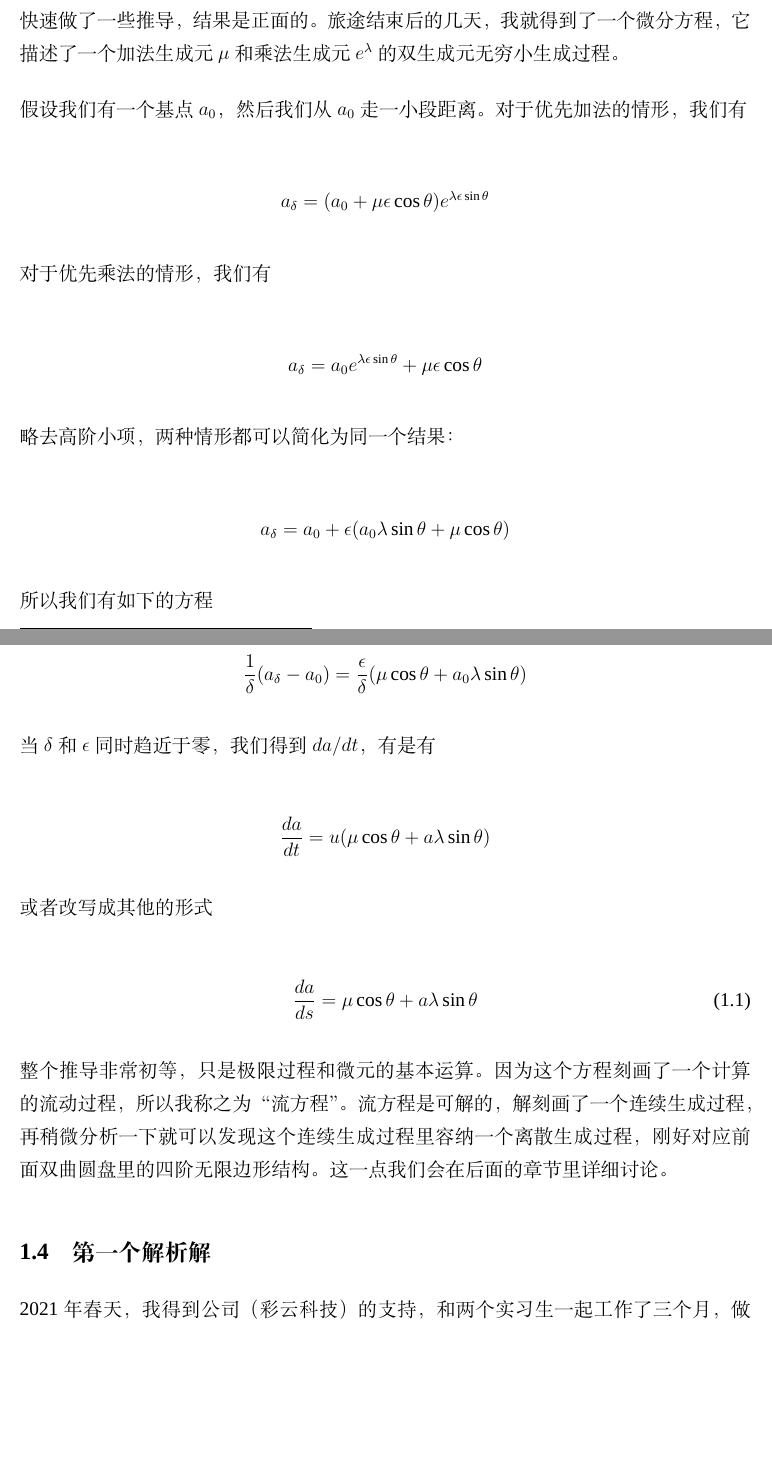
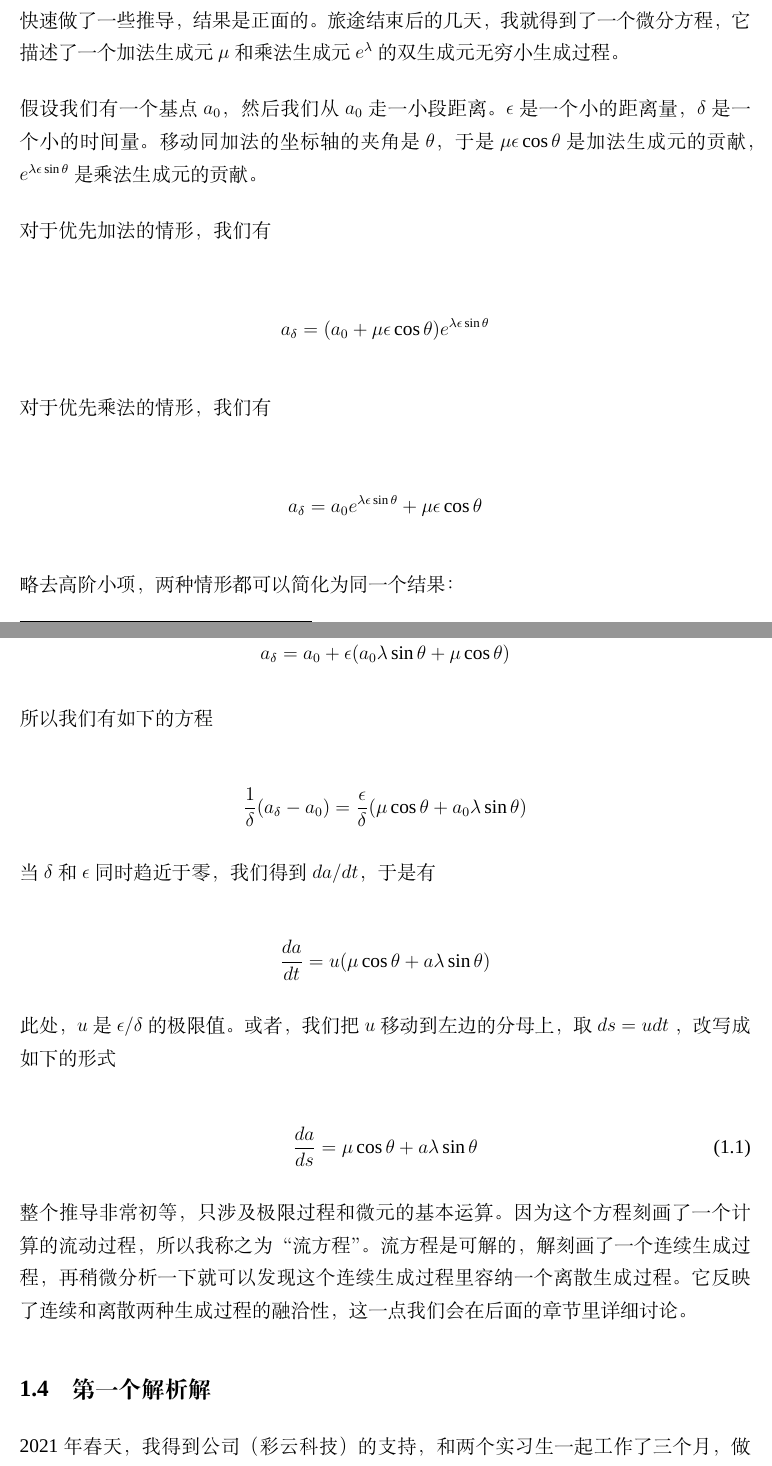
Before and after one commit to mountain/aeg-invitation, a LaTeX book (zh-hans/invitation-zhs.tex): two parts of pages 10 and 11 of 35, joined at a grey line, cut so that both start at the same text, the shorter picture padded with empty space. Compiled offline with XeLaTeX; a missing font is replaced by an installed copy or a similar font.

Commit message:
add skeleton

```diff
--- a/zh-hans/invitation-zhs.tex
+++ b/zh-hans/invitation-zhs.tex
@@ -222,7 +222,7 @@
 数字按照加法的规律从左到右不断加一排布；与之垂直的轴是乘法轴，数据按照乘法的规律逐步乘二排布。与乘法轴垂直的都是加法轴，而与加法轴垂直的都是乘法轴。
 通过这种加乘交错的构造我们可以编码数字的加法和乘法运算。
 
-当这个数字的四阶无限边形排布做出来以后，望着这些高度对称分布的点值，我产生了非常自然的一个疑问\footnote{最初的这个问题，至今还没有完全解决。有朋友告诉我，它可能和一些复杂的模函数有关系。}，这些离散点值能否连续扩展到整个庞加莱圆盘？
+当这个数字的四阶无限边形排布做出来以后，望着这些高度对称分布的点值，我产生了非常自然的一个疑问\footnote{最初的这个问题，至今还没有完全解决。}，这些离散点值能否连续扩展到整个庞加莱圆盘？
 如果这些点值能连续的分布在整个庞加莱圆盘上，那么我们就可以用它来编码所有实数值的算术运算了。
 
 \section{流方程的引入}
@@ -230,7 +230,10 @@
 时间飞逝到了 2019 年，我在出差的飞机上，突然想到既然我希望这些点值能够连续的分布在整个庞加莱圆盘上，那么为什么我不试一下无穷小的生成过程呢？
 我在飞机上快速做了一些推导，结果是正面的。旅途结束后的几天，我就得到了一个微分方程，它描述了一个加法生成元$\mu$和乘法生成元$e^\lambda$的双生成元无穷小生成过程。
 
-假设我们有一个基点 $a_0$，然后我们从 $a_0$ 走一小段距离。对于优先加法的情形，我们有
+假设我们有一个基点 $a_0$，然后我们从 $a_0$ 走一小段距离。$\epsilon$ 是一个小的距离量，$\delta$ 是一个小的时间量。
+移动同加法的坐标轴的夹角是 $\theta$，于是$\mu \epsilon \cos \theta$是加法生成元的贡献，$e^{\lambda \epsilon \sin \theta}$是乘法生成元的贡献。
+
+对于优先加法的情形，我们有
 
 \[
 a_{\delta} = (a_0 + \mu \epsilon \cos \theta)e^{\lambda \epsilon \sin \theta}
@@ -254,30 +257,27 @@ a_{\delta} = a_0 + \epsilon (a_0 \lambda \sin \theta + \mu \cos \theta)
 \frac{1}{\delta} (a_{\delta} - a_0) = \frac{\epsilon}{\delta} (\mu \cos \theta + a_0 \lambda \sin \theta)
 \]
 
-当 $\delta$ 和 $\epsilon$ 同时趋近于零，我们得到 $da / dt$，有是有
+当 $\delta$ 和 $\epsilon$ 同时趋近于零，我们得到 $da / dt$，于是有
 
 \[
 \frac{da}{dt} = u (\mu \cos \theta + a \lambda \sin \theta)
 \]
 
-或者改写成其他的形式
+此处，$u$ 是 $\epsilon / \delta$ 的极限值。 或者，我们把$u$移动到左边的分母上，取 $ds = u dt$ ，改写成如下的形式
 
 \begin{equation}
 \frac{da}{ds} = \mu \cos \theta + a \lambda \sin \theta\label{eq:flow}
 \end{equation}
 
-整个推导非常初等，只是极限过程和微元的基本运算。因为这个方程刻画了一个计算的流动过程，所以我称之为“流方程”。
-流方程是可解的，解刻画了一个连续生成过程，再稍微分析一下就可以发现这个连续生成过程里容纳一个离散生成过程，刚好对应前面双曲圆盘里的四阶无限边形结构。
-这一点我们会在后面的章节里详细讨论。
+整个推导非常初等，只涉及极限过程和微元的基本运算。因为这个方程刻画了一个计算的流动过程，所以我称之为“流方程”。
+流方程是可解的，解刻画了一个连续生成过程，再稍微分析一下就可以发现这个连续生成过程里容纳一个离散生成过程。
+它反映了连续和离散两种生成过程的融洽性，这一点我们会在后面的章节里详细讨论。
 
 \section{第一个解析解}
-
-2021 年春天，我得到公司（彩云科技）的支持，和两个实习生一起工作了三个月，做了一些更加严谨的研究。来自山东大学的张乐同学利用分离变量法很快推导出了两个流方程的解析解。
-我们经过研究，发现两个解析解本质上是同一个。在上半平面模型里，不论加法生成元 $\mu$ 还是乘法生成元 $e^\lambda$ 的取值怎么变化，我们只需要变化空间的度规，
-赋值场 $a$ 始终是同一个解析解$a = - \frac{x}{y}$。
 
 \begin{figure}[ht]\centering
 \resizebox{0.8\textwidth}{!}{\includegraphics{../images/01-grid-example-1}}
 \caption{上半平面模型里的加乘与数字安排}\label{fig:assignment1}
 \end{figure}
 
+2021 年春天，我得到公司（彩云科技）的支持，和两个实习生一起工作了三个月，做了一些更加严谨的研究。来自山东大学的张乐同学利用分离变量法很快推导出了两个流方程的解析解。
```
Also changed, not shown: zh-hans/invitation-zhs.tex (15 more changed lines).
